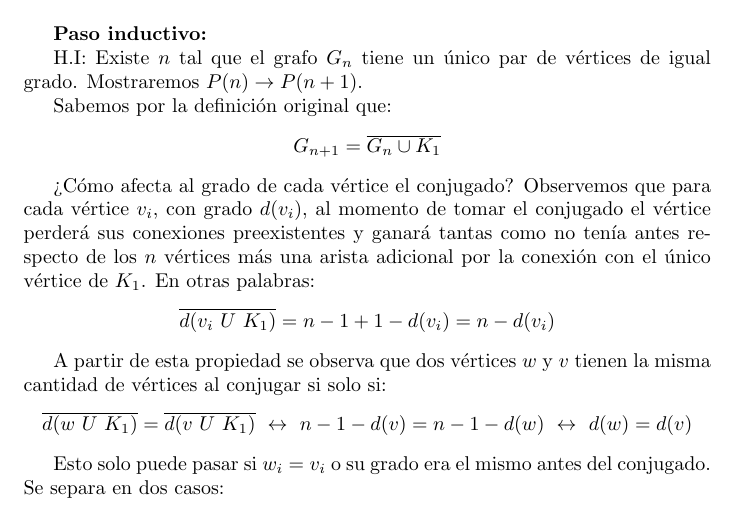
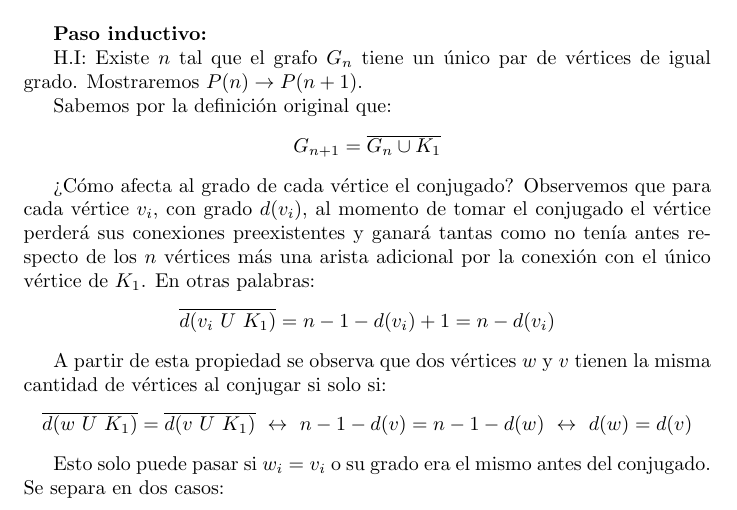
Before and after one commit to Dani-Bustos/Algo3-TecnicasA, a LaTeX document (P3 : Intro a Grafos/Ej8UnicidadDeGrados.tex): part of page 1 of 2, cut so that both start at the same text. Compiled offline with pdfLaTeX.

Commit message:
ejercico 8 format

```diff
--- a/P3 : Intro a Grafos/Ej8UnicidadDeGrados.tex
+++ b/P3 : Intro a Grafos/Ej8UnicidadDeGrados.tex
@@ -40,7 +40,7 @@ Sabemos por la definición original que:
 \[ G_{n+1} = \overline{G_n \cup K_1} \]
 
 ¿Cómo afecta al grado de cada vértice el conjugado? Observemos que para cada vértice $v_i$, con grado $d(v_i)$, al momento de tomar el conjugado el vértice perderá sus conexiones preexistentes y ganará tantas como no tenía antes respecto de los $n$ vértices más  una arista adicional por la conexión con el único vértice de $K_1$. En otras palabras:
-\[ \overline{d(v_i \ U\  K_1)} = n - 1 + 1 - d(v_i) = n - d(v_i) \]
+\[ \overline{d(v_i \ U\  K_1)} = n - 1 -d(v_i) + 1 = n - d(v_i) \]
 
 A partir de esta propiedad se observa que dos vértices $w$ y $v$ tienen la misma cantidad de vértices al conjugar si solo si:
 \[ \overline{d(w \ U\  K_1)} = \overline{d(v \ U\  K_1)} \  \leftrightarrow \ n - 1 - d(v) = n - 1 - d(w) \  \leftrightarrow  \ d(w) = d(v) \]
```
Also changed, not shown: P3 : Intro a Grafos/Ej8UnicidadDeGrados.pdf.
